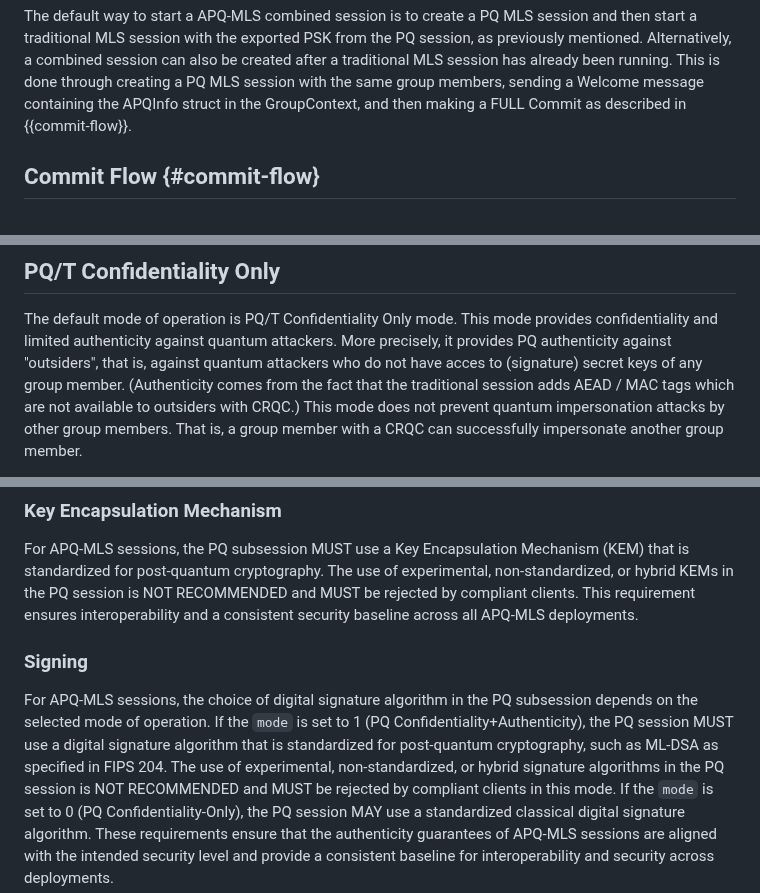
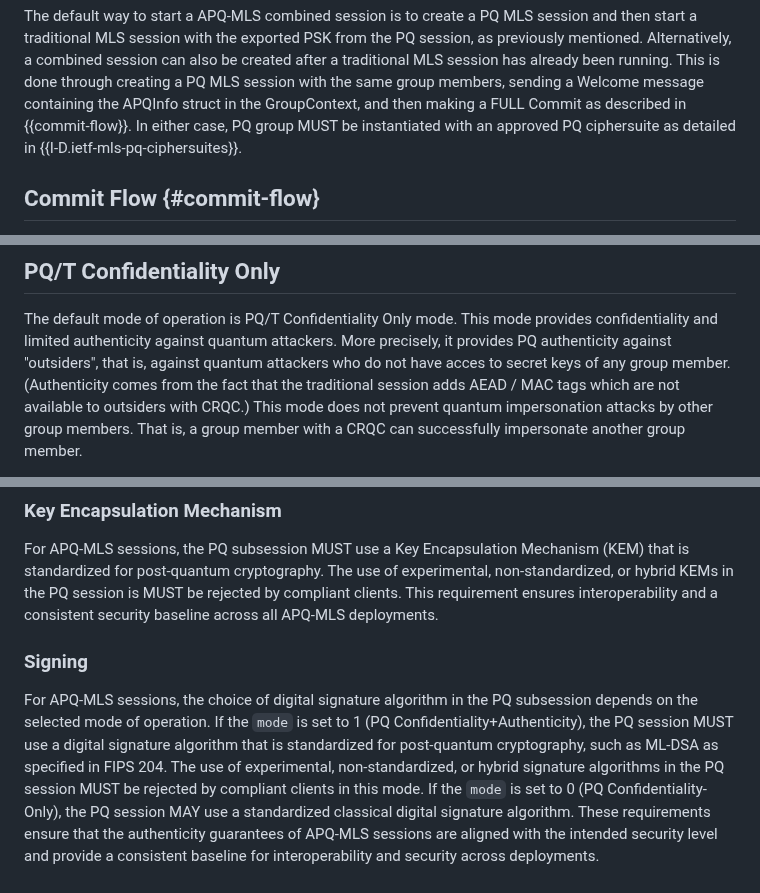
Before and after one commit to mlswg/mls-combiner, a Markdown page: draft-ietf-mls-combiner.md, 3 parts joined by grey strips. Rendered like a GitHub page.

```diff
--- a/draft-ietf-mls-combiner.md
+++ b/draft-ietf-mls-combiner.md
@@ -182,7 +181,7 @@ as previously mentioned. Alternatively, a combined session can also be created a
 a traditional MLS session has already been running. This is done through creating a
 PQ MLS session with the same group members, sending a Welcome message containing
 the APQInfo struct in the GroupContext, and then making a FULL Commit as described
-in {{commit-flow}}.
+in {{commit-flow}}. In either case, PQ group MUST be instantiated with an approved PQ ciphersuite as detailed in {{I-D.ietf-mls-pq-ciphersuites}}.
 
 ## Commit Flow {#commit-flow}
 
@@ -342,7 +341,7 @@ by the `mode` flag in APQInfo struct and are listed below.
 The default mode of operation is PQ/T Confidentiality Only mode. This mode
 provides confidentiality and limited authenticity against quantum attackers.
 More precisely, it provides PQ authenticity against "outsiders", that is,
-against quantum attackers who do not have acces to (signature) secret keys
+against quantum attackers who do not have acces to secret keys
 of any group member. (Authenticity comes from the fact that the traditional
 session adds AEAD / MAC tags which are not available to outsiders with CRQC.)
 This mode does not prevent quantum impersonation attacks by other group members.
@@ -594,7 +593,7 @@ or duplicate cipher suites (e.g. two traditional cipher suites).
 For APQ-MLS sessions, the PQ subsession MUST use a Key Encapsulation
 Mechanism (KEM) that is standardized for post-quantum cryptography.
 The use of experimental, non-standardized, or hybrid KEMs in the PQ
-session is NOT RECOMMENDED and MUST be rejected by compliant clients.
+session is MUST be rejected by compliant clients.
 This requirement ensures interoperability and a consistent security
 baseline across all APQ-MLS deployments.
 
@@ -606,7 +605,7 @@ the PQ subsession depends on the selected mode of operation. If the
 MUST use a digital signature algorithm that is standardized for
 post-quantum cryptography, such as ML-DSA as specified in FIPS 204.
 The use of experimental, non-standardized, or hybrid signature
-algorithms in the PQ session is NOT RECOMMENDED and MUST be rejected
+algorithms in the PQ session MUST be rejected
 by compliant clients in this mode. If the `mode` is set to 0
 (PQ Confidentiality-Only), the PQ session MAY use a standardized
 classical digital signature algorithm. These requirements ensure
```
Also changed, not shown: other parts of draft-ietf-mls-combiner.md (+10 -11 lines).
